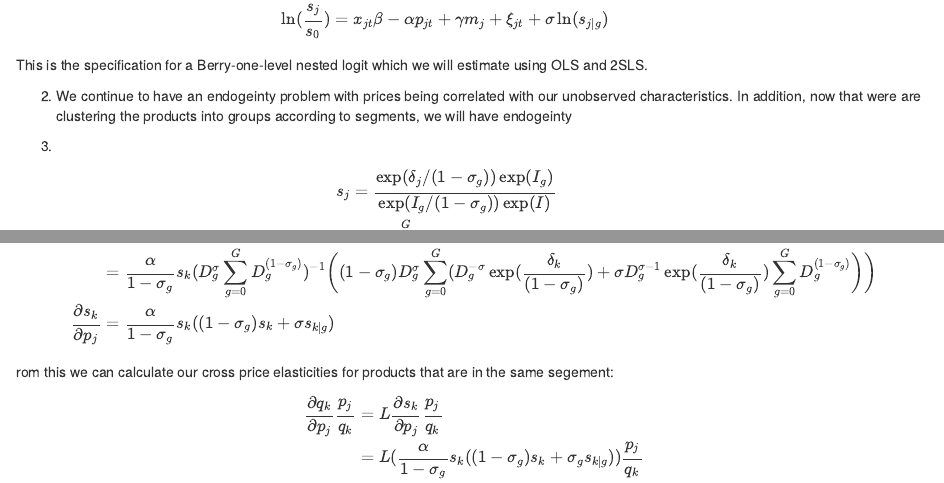
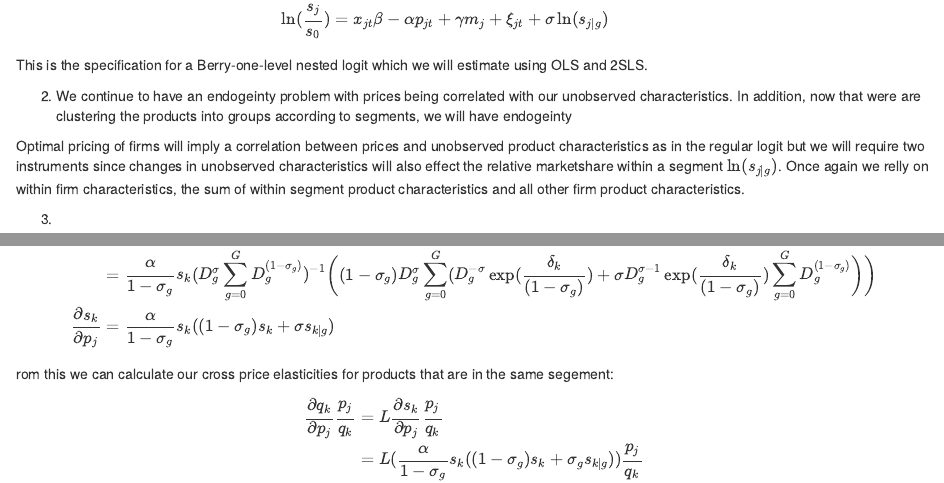
Before and after one commit to VladSmiljanic/IO-Assign-3, an R Markdown document (IO Assign 3.Rmd): the page in a window 1100 px wide, from 7520 px down, and a second part further down, joined at a grey line. Rendered offline with R 4.5, knitr and Pandoc, with nearby package versions.

Commit message:
Update IO Assign 3.Rmd

```diff
--- a/IO Assign 3.Rmd
+++ b/IO Assign 3.Rmd
@@ -363,7 +363,11 @@ Defining $s_{j|g} = \frac{s_j}{s_k}$ and subsituting expression for $\ln(D_g)$ i
 This is the specification for a Berry-one-level nested logit which we will estimate using OLS and 2SLS.
 
 
+
+
 2. We continue to have an endogeinty problem with prices being correlated with our unobserved characteristics. In addition, now that were are clustering the products into groups according to segments, we will have endogeinty
+
+Optimal pricing of firms will imply a correlation between prices and unobserved product characteristics as in the regular logit but we will require two instruments since changes in unobserved characteristics will also effect the relative marketshare within a segment $\ln(s_{j|g})$. Once again we relly on within firm  characteristics, the sum of within segment product characteristics and all other firm product characteristics.
 
 3.
 
```
